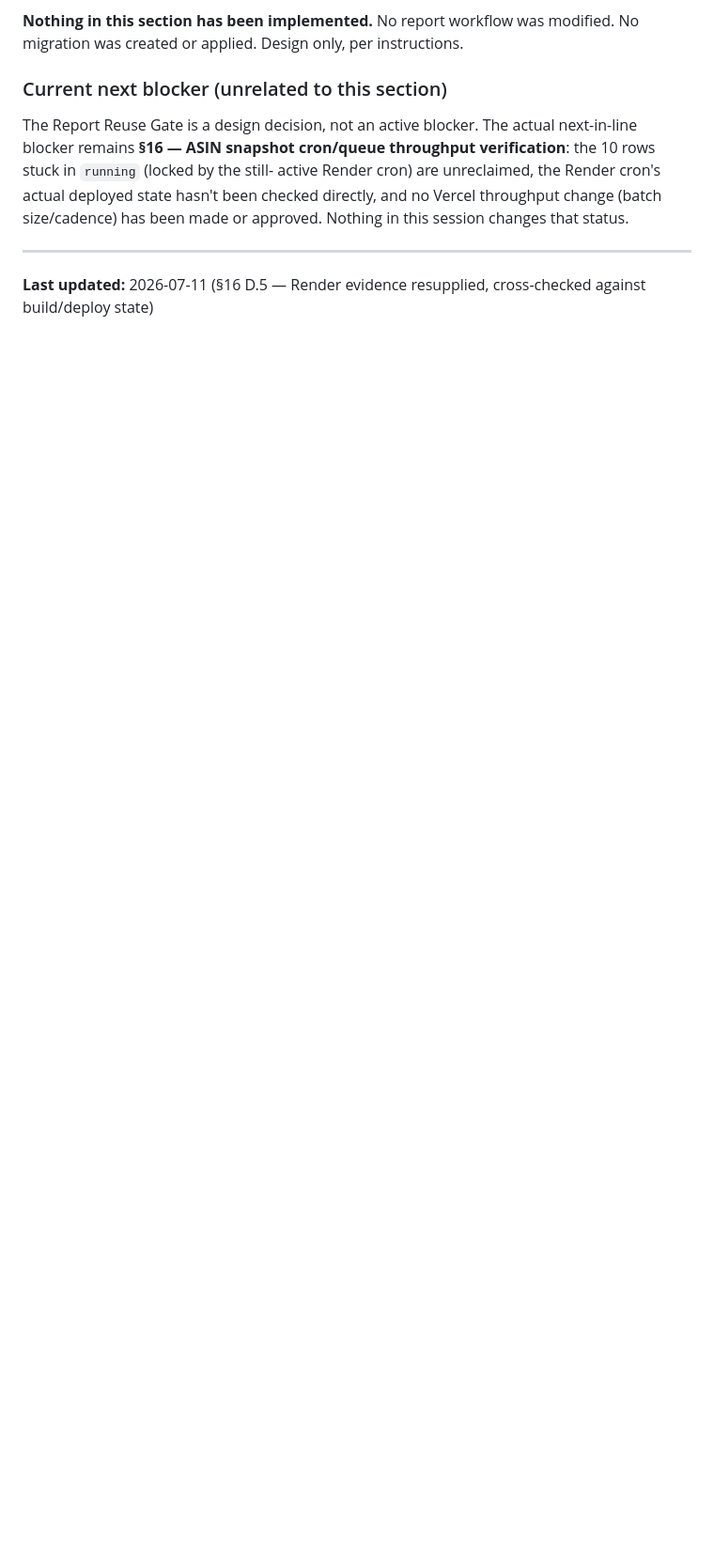
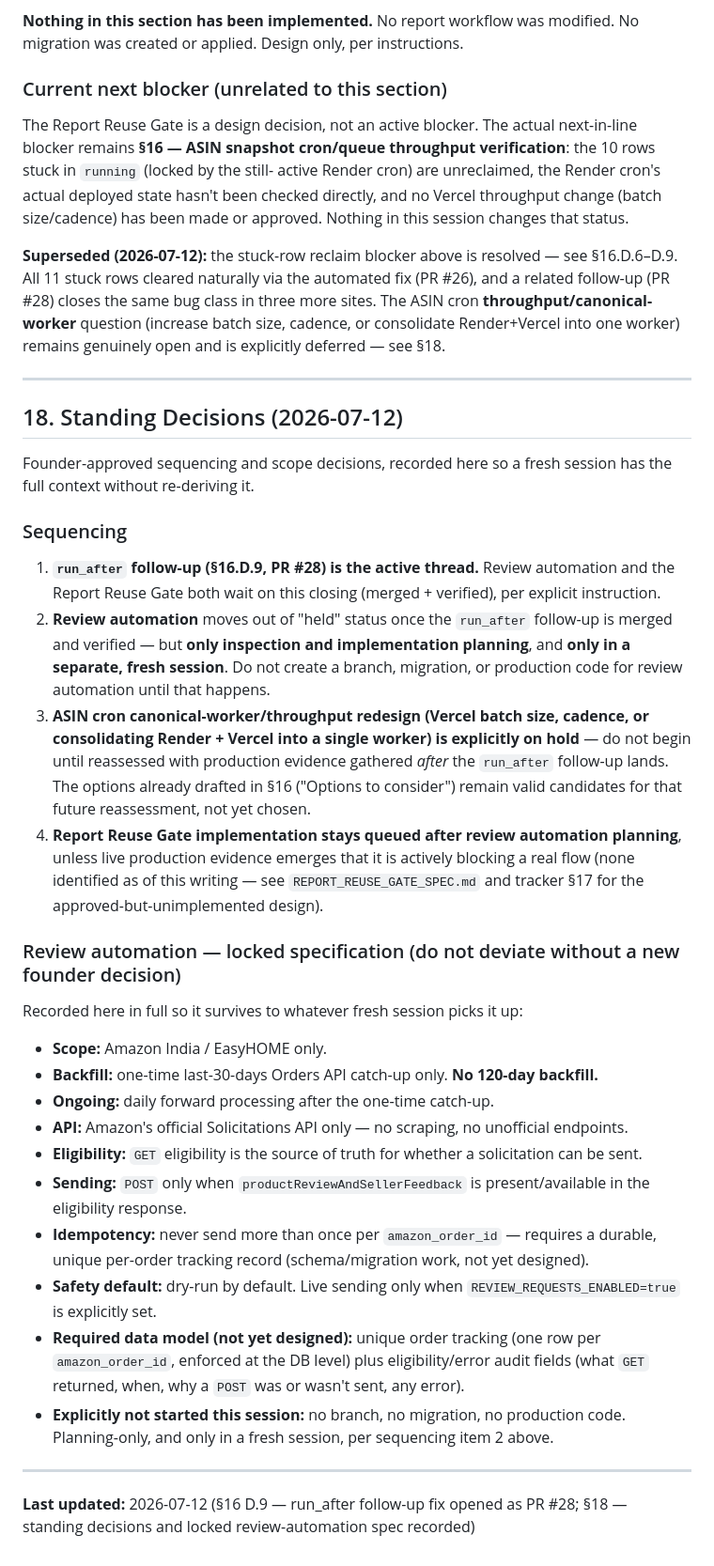
Before and after one commit to Vinay13893/amazon-seller-toolkit, a Markdown page: BRAHMASTRA_MASTER_TRACKER.md, the part around one of its changes. Shown at 94% size. GitHub-like rendering; blank space fills up the shorter version.

```diff
--- a/BRAHMASTRA_MASTER_TRACKER.md
+++ b/BRAHMASTRA_MASTER_TRACKER.md
@@ -1287,6 +1323,55 @@ active Render cron) are unreclaimed, the Render cron's actual deployed state has
 no Vercel throughput change (batch size/cadence) has been made or approved. Nothing in this session changes
 that status.
 
+**Superseded (2026-07-12):** the stuck-row reclaim blocker above is resolved — see §16.D.6–D.9. All 11 stuck
+rows cleared naturally via the automated fix (PR #26), and a related follow-up (PR #28) closes the same bug
+class in three more sites. The ASIN cron **throughput/canonical-worker** question (increase batch size, cadence,
+or consolidate Render+Vercel into one worker) remains genuinely open and is explicitly deferred — see §18.
+
 ---
 
-**Last updated:** 2026-07-11 (§16 D.5 — Render evidence resupplied, cross-checked against build/deploy state)
+## 18. Standing Decisions (2026-07-12)
+
+Founder-approved sequencing and scope decisions, recorded here so a fresh session has the full context without
+re-deriving it.
+
+### Sequencing
+
+1. **`run_after` follow-up (§16.D.9, PR #28) is the active thread.** Review automation and the Report Reuse Gate
+   both wait on this closing (merged + verified), per explicit instruction.
+2. **Review automation** moves out of "held" status once the `run_after` follow-up is merged and verified — but
+   **only inspection and implementation planning**, and **only in a separate, fresh session**. Do not create a
+   branch, migration, or production code for review automation until that happens.
+3. **ASIN cron canonical-worker/throughput redesign (Vercel batch size, cadence, or consolidating Render +
+   Vercel into a single worker) is explicitly on hold** — do not begin until reassessed with production evidence
+   gathered *after* the `run_after` follow-up lands. The options already drafted in §16 ("Options to consider")
+   remain valid candidates for that future reassessment, not yet chosen.
+4. **Report Reuse Gate implementation stays queued after review automation planning**, unless live production
+   evidence emerges that it is actively blocking a real flow (none identified as of this writing — see
+   `REPORT_REUSE_GATE_SPEC.md` and tracker §17 for the approved-but-unimplemented design).
+
+### Review automation — locked specification (do not deviate without a new founder decision)
+
+Recorded here in full so it survives to whatever fresh session picks it up:
+
+- **Scope:** Amazon India / EasyHOME only.
+- **Backfill:** one-time last-30-days Orders API catch-up only. **No 120-day backfill.**
+- **Ongoing:** daily forward processing after the one-time catch-up.
+- **API:** Amazon's official Solicitations API only — no scraping, no unofficial endpoints.
+- **Eligibility:** `GET` eligibility is the source of truth for whether a solicitation can be sent.
+- **Sending:** `POST` only when `productReviewAndSellerFeedback` is present/available in the eligibility
+  response.
+- **Idempotency:** never send more than once per `amazon_order_id` — requires a durable, unique per-order
+  tracking record (schema/migration work, not yet designed).
+- **Safety default:** dry-run by default. Live sending only when `REVIEW_REQUESTS_ENABLED=true` is explicitly
+  set.
+- **Required data model (not yet designed):** unique order tracking (one row per `amazon_order_id`, enforced at
+  the DB level) plus eligibility/error audit fields (what `GET` returned, when, why a `POST` was or wasn't sent,
+  any error).
+- **Explicitly not started this session:** no branch, no migration, no production code. Planning-only, and only
+  in a fresh session, per sequencing item 2 above.
+
+---
+
+**Last updated:** 2026-07-12 (§16 D.9 — run_after follow-up fix opened as PR #28; §18 — standing decisions and
+locked review-automation spec recorded)
```
Also changed, not shown: other parts of BRAHMASTRA_MASTER_TRACKER.md (+36 -0 lines).
